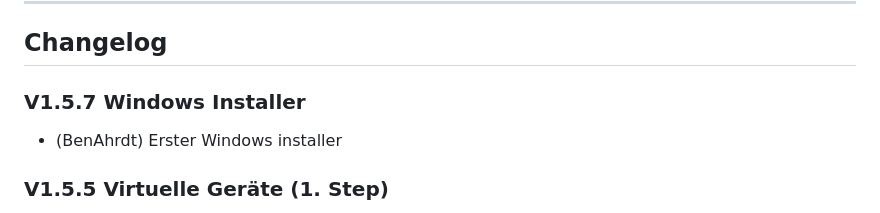
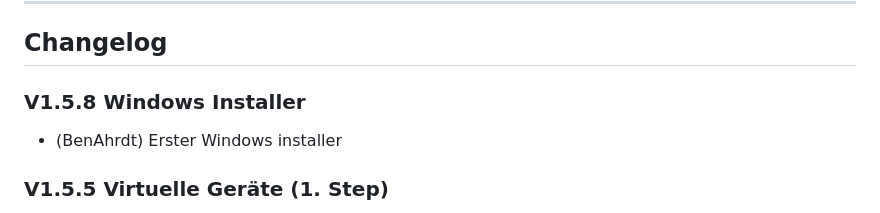
Before and after one commit to BenAhrdt/mqtt-live-monitor, a Markdown page: README.md, the part around the change. Drawn GitHub-style.

Commit message:
patch sauber

```diff
--- a/README.md
+++ b/README.md
@@ -105,7 +105,7 @@ journalctl -u mqtt-live-monitor -f
 
 ## Changelog
 
-### V1.5.7 Windows Installer
+### V1.5.8 Windows Installer
 * (BenAhrdt) Erster Windows installer
 
 ### V1.5.5 Virtuelle Geräte (1. Step)
```
